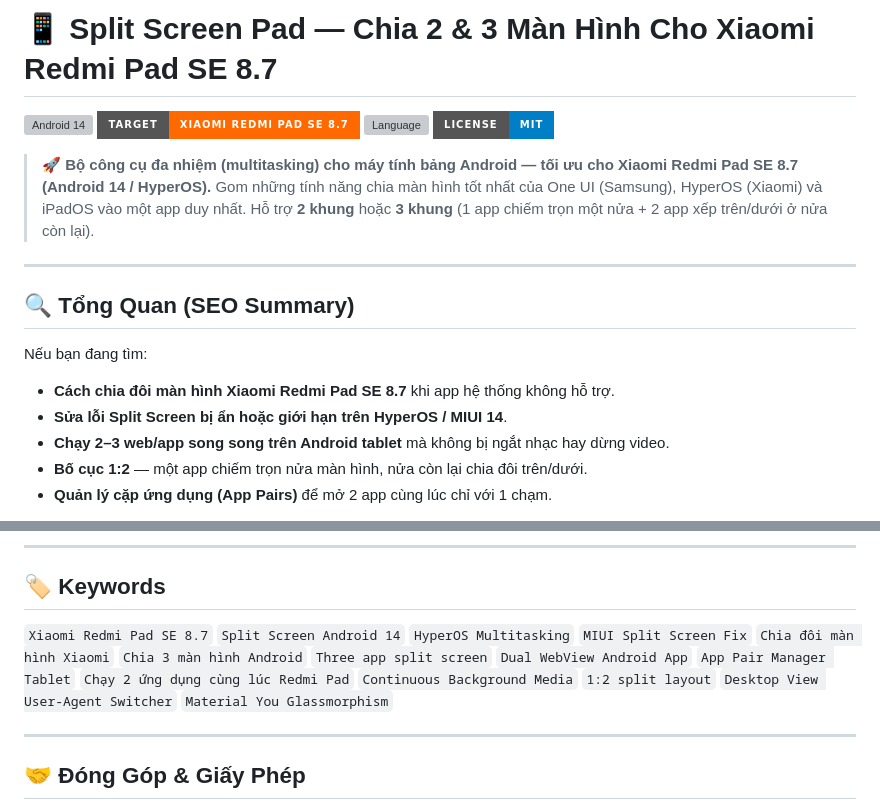
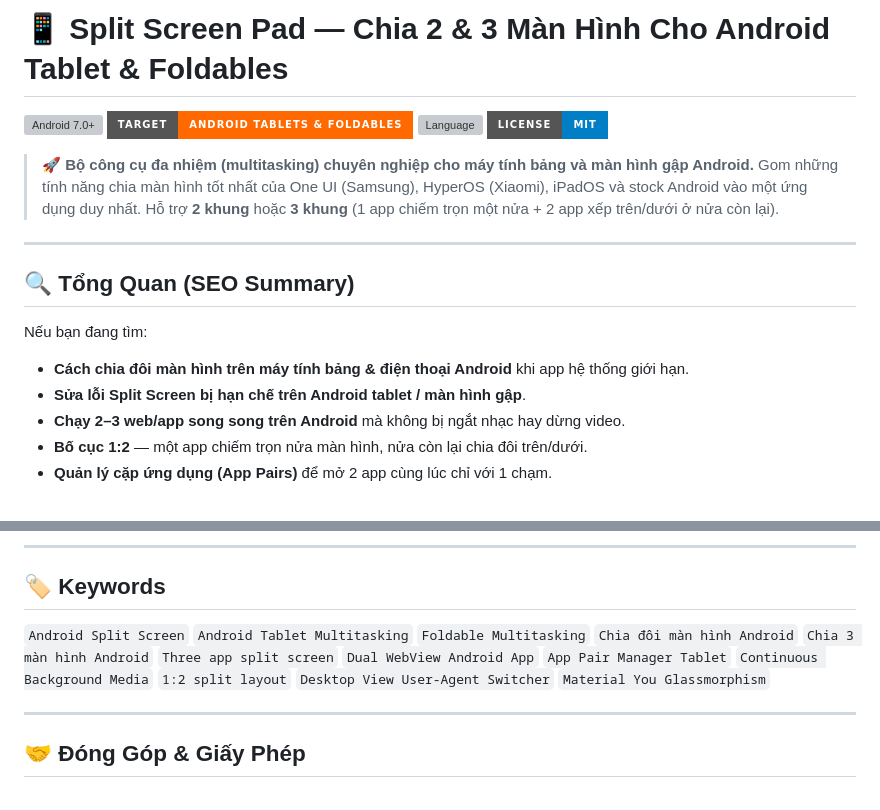
Before and after one commit to LJFamily2/split-screen-pad, a Markdown page: README.md, 2 parts joined by grey strips. Drawn GitHub-style; badges without logos; grey boxes are pictures that could not be loaded.

```diff
--- a/README.md
+++ b/README.md
@@ -1,12 +1,12 @@
-# 📱 Split Screen Pad — Chia 2 & 3 Màn Hình Cho Xiaomi Redmi Pad SE 8.7
+# 📱 Split Screen Pad — Chia 2 & 3 Màn Hình Cho Android Tablet & Foldables
 
-![Android 14](https://img.shields.io/badge/Android-14%20%2F%20HyperOS-3DDC84?style=for-the-badge&logo=android&logoColor=white)
-![Platform](https://img.shields.io/badge/Target-Xiaomi%20Redmi%20Pad%20SE%208.7-FF6900?style=for-the-badge&logo=xiaomi&logoColor=white)
+![Android 7.0+](https://img.shields.io/badge/Android-7.0%2B%20%2F%2014%2B-3DDC84?style=for-the-badge&logo=android&logoColor=white)
+![Platform](https://img.shields.io/badge/Target-Android%20Tablets%20%26%20Foldables-FF6900?style=for-the-badge&logo=android&logoColor=white)
 ![Language](https://img.shields.io/badge/Kotlin%20%2F%20HTML5-007ACC?style=for-the-badge)
 ![License](https://img.shields.io/badge/License-MIT-blue?style=for-the-badge)
 
-> 🚀 **Bộ công cụ đa nhiệm (multitasking) cho máy tính bảng Android — tối ưu cho Xiaomi Redmi Pad SE 8.7 (Android 14 / HyperOS).**
-> Gom những tính năng chia màn hình tốt nhất của One UI (Samsung), HyperOS (Xiaomi) và iPadOS vào một app duy nhất.
+> 🚀 **Bộ công cụ đa nhiệm (multitasking) chuyên nghiệp cho máy tính bảng và màn hình gập Android.**
+> Gom những tính năng chia màn hình tốt nhất của One UI (Samsung), HyperOS (Xiaomi), iPadOS và stock Android vào một ứng dụng duy nhất.
 > Hỗ trợ **2 khung** hoặc **3 khung** (1 app chiếm trọn một nửa + 2 app xếp trên/dưới ở nửa còn lại).
 
 ---
@@ -15,9 +15,9 @@
 
 Nếu bạn đang tìm:
 
-- **Cách chia đôi màn hình Xiaomi Redmi Pad SE 8.7** khi app hệ thống không hỗ trợ.
-- **Sửa lỗi Split Screen bị ẩn hoặc giới hạn trên HyperOS / MIUI 14**.
-- **Chạy 2–3 web/app song song trên Android tablet** mà không bị ngắt nhạc hay dừng video.
+- **Cách chia đôi màn hình trên máy tính bảng & điện thoại Android** khi app hệ thống giới hạn.
+- **Sửa lỗi Split Screen bị hạn chế trên Android tablet / màn hình gập**.
+- **Chạy 2–3 web/app song song trên Android** mà không bị ngắt nhạc hay dừng video.
 - **Bố cục 1:2** — một app chiếm trọn nửa màn hình, nửa còn lại chia đôi trên/dưới.
 - **Quản lý cặp ứng dụng (App Pairs)** để mở 2 app cùng lúc chỉ với 1 chạm.
 
@@ -171,7 +161,7 @@ Các khung web bên trong Split Pad thì **luôn** chia được (2 hoặc 3 khu
 
 ## 🏷️ Keywords
 
-`Xiaomi Redmi Pad SE 8.7` `Split Screen Android 14` `HyperOS Multitasking` `MIUI Split Screen Fix` `Chia đôi màn hình Xiaomi` `Chia 3 màn hình Android` `Three app split screen` `Dual WebView Android App` `App Pair Manager Tablet` `Chạy 2 ứng dụng cùng lúc Redmi Pad` `Continuous Background Media` `1:2 split layout` `Desktop View User-Agent Switcher` `Material You Glassmorphism`
+`Android Split Screen` `Android Tablet Multitasking` `Foldable Multitasking` `Chia đôi màn hình Android` `Chia 3 màn hình Android` `Three app split screen` `Dual WebView Android App` `App Pair Manager Tablet` `Continuous Background Media` `1:2 split layout` `Desktop View User-Agent Switcher` `Material You Glassmorphism`
 
 ---
 
```
Also changed, not shown: other parts of README.md (+10 -20 lines).
